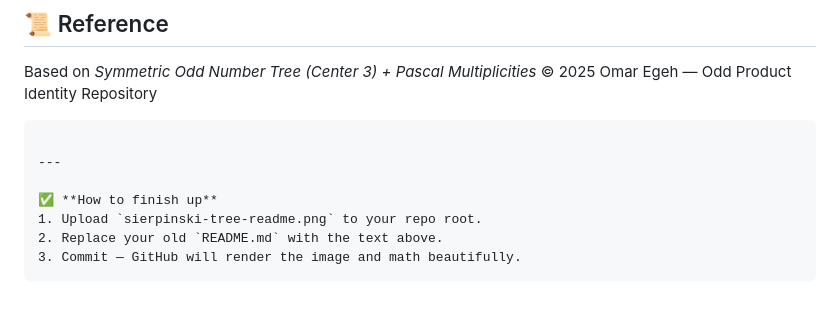
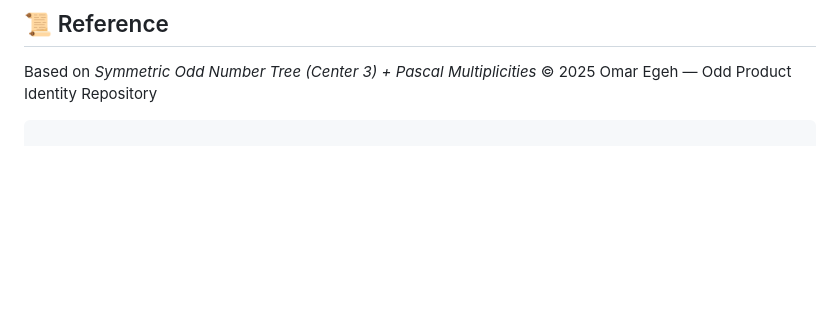
Before and after one commit to omaregeh/odd-product-identity, a Markdown page: README.md, the part around the change. Rendered like a GitHub page; blank space fills up the shorter version.

Commit message:
Remove completion instructions from README
Removed instructions for finishing up the README.

````diff
--- a/README.md
+++ b/README.md
@@ -152,11 +152,3 @@ Based on *Symmetric Odd Number Tree (Center 3) + Pascal Multiplicities*
 © 2025 Omar Egeh — Odd Product Identity Repository
 
 ```
-
----
-
-✅ **How to finish up**
-1. Upload `sierpinski-tree-readme.png` to your repo root.
-2. Replace your old `README.md` with the text above.
-3. Commit — GitHub will render the image and math beautifully.
-```
````
